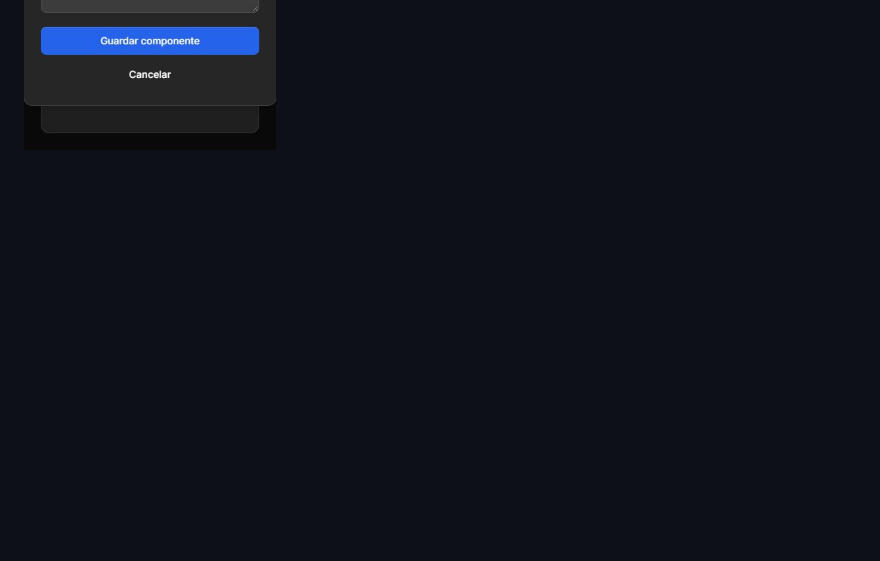
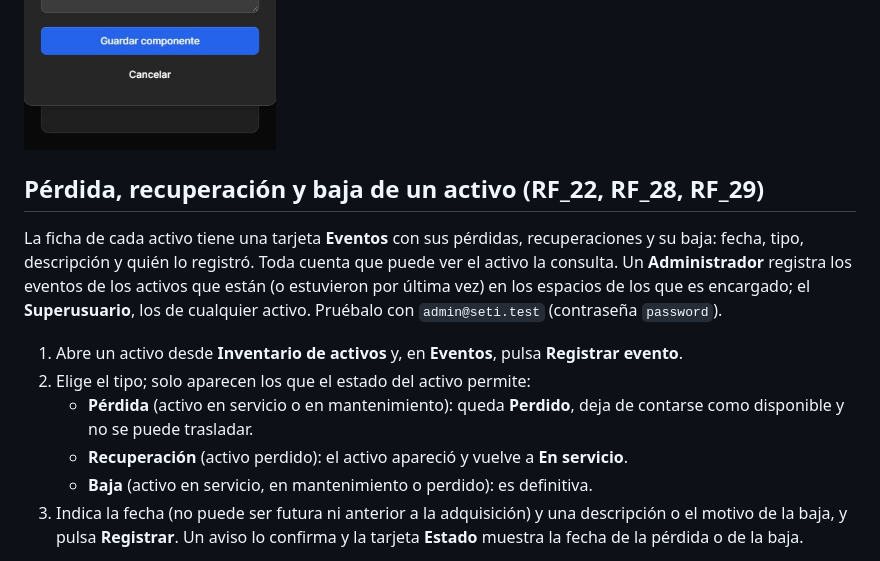
Before and after one commit to AleQuesada2012/SETI-Management-System, a Markdown page: docs/manuales/README.md, the part around one of its changes. Rendered like a GitHub page; blank space fills up the shorter version.

```diff
--- a/docs/manuales/README.md
+++ b/docs/manuales/README.md
@@ -112,3 +112,19 @@ Los componentes de un activo dado de baja se consultan, pero ya no se modifican.
 ![Añadir un componente en computadora](activos-componentes-anadir-escritorio.jpg)
 ![Añadir un componente a 360 px](activos-componentes-anadir-movil.jpg)
 
+## Pérdida, recuperación y baja de un activo (RF_22, RF_28, RF_29)
+
+La ficha de cada activo tiene una tarjeta **Eventos** con sus pérdidas, recuperaciones y su baja: fecha, tipo,
+descripción y quién lo registró. Toda cuenta que puede ver el activo la consulta. Un **Administrador** registra los
+eventos de los activos que están (o estuvieron por última vez) en los espacios de los que es encargado; el
+**Superusuario**, los de cualquier activo. Pruébalo con `admin@seti.test` (contraseña `password`).
+
+1. Abre un activo desde **Inventario de activos** y, en **Eventos**, pulsa **Registrar evento**.
+2. Elige el tipo; solo aparecen los que el estado del activo permite:
+   - **Pérdida** (activo en servicio o en mantenimiento): queda **Perdido**, deja de contarse como disponible y no se
+     puede trasladar.
+   - **Recuperación** (activo perdido): el activo apareció y vuelve a **En servicio**.
+   - **Baja** (activo en servicio, en mantenimiento o perdido): es definitiva.
+3. Indica la fecha (no puede ser futura ni anterior a la adquisición) y una descripción o el motivo de la baja, y pulsa
+   **Registrar**. Un aviso lo confirma y la tarjeta **Estado** muestra la fecha de la pérdida o de la baja.
+
```
Also changed, not shown: other parts of docs/manuales/README.md (+9 -0 lines), docs/manuales/activos-baja-escritorio.jpg (added), docs/manuales/activos-baja-movil.jpg (added), docs/manuales/activos-registrar-evento-escritorio.jpg (added), docs/manuales/activos-registrar-evento-movil.jpg (added), 14 other files.
